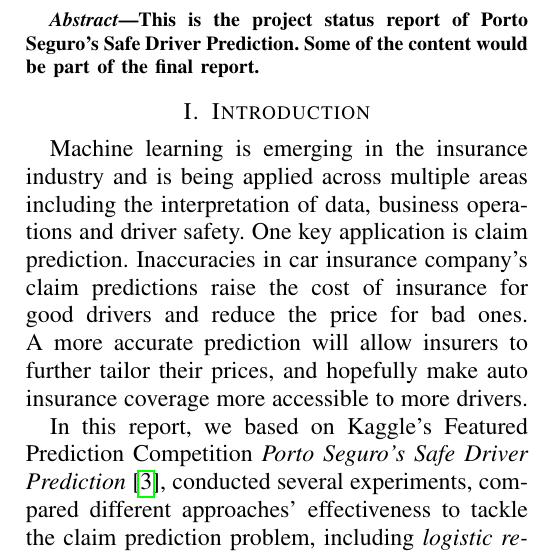
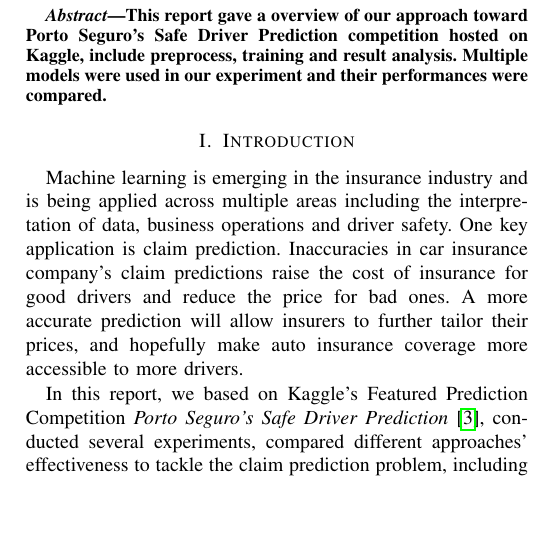
Before and after one commit to CS6375/PortoSeguro, a LaTeX paper (doc/report.tex): part of one column of page 1 of 8 before the commit and part of one column of page 1 of 7 after it, cut at the place of the change, the shorter picture padded with empty space. Compiled offline with pdfLaTeX.

Commit message:
Update font size.

```diff
--- a/doc/report.tex
+++ b/doc/report.tex
@@ -1,4 +1,4 @@
-\documentclass[conference,12pt]{IEEEtran}
+\documentclass[conference]{IEEEtran}
 
 %\usepackage{amsmath}
 \usepackage{booktabs} % For formal tables
@@ -29,7 +29,11 @@
 \maketitle
 
 \begin{abstract}
-This is the project status report of Porto Seguro's Safe Driver Prediction. Some of the content would be part of the final report.
+This report gave a overview of our approach toward Porto Seguro's Safe Driver
+Prediction competition hosted on Kaggle, include preprocess, training and
+result analysis. Multiple models were used in our experiment and their
+performances were compared.
+
 \end{abstract}
 
 \input{tex/intro}
```
Also changed, not shown: doc/tex/evaluation.tex (+2 -2 lines), doc/report.pdf.
